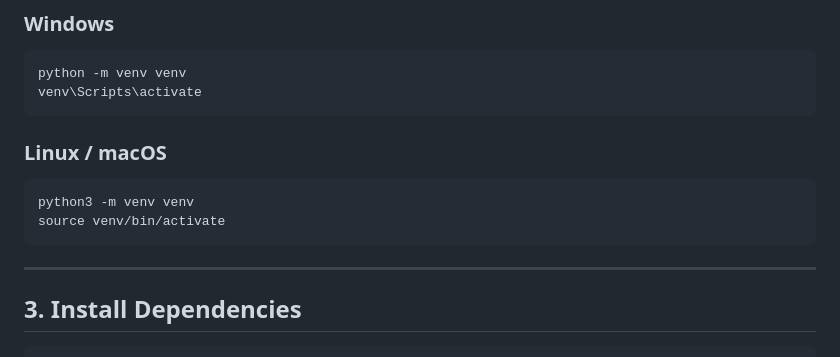
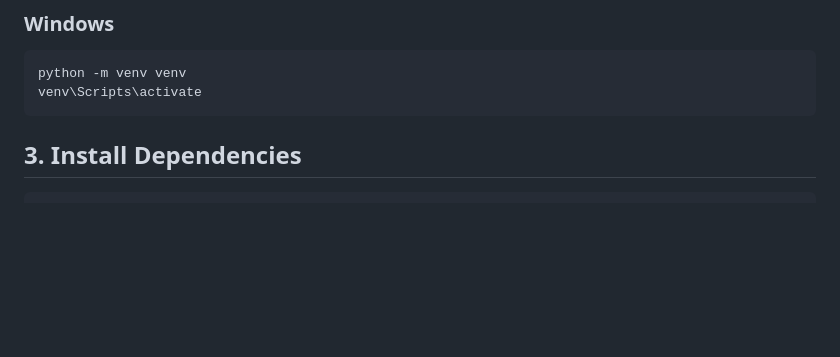
Before and after one commit to Shamsu0802/capstone-project, a Markdown page: README.md, the part around one of its changes. GitHub-like rendering; blank space fills up the shorter version.

````diff
--- a/README.md
+++ b/README.md
@@ -285,14 +285,7 @@ python -m venv venv
 venv\Scripts\activate
 ```
 
-### Linux / macOS
 
-```bash
-python3 -m venv venv
-source venv/bin/activate
-```
-
----
 
 ## 3. Install Dependencies
 
````
Also changed, not shown: other parts of README.md (+21 -25 lines).
